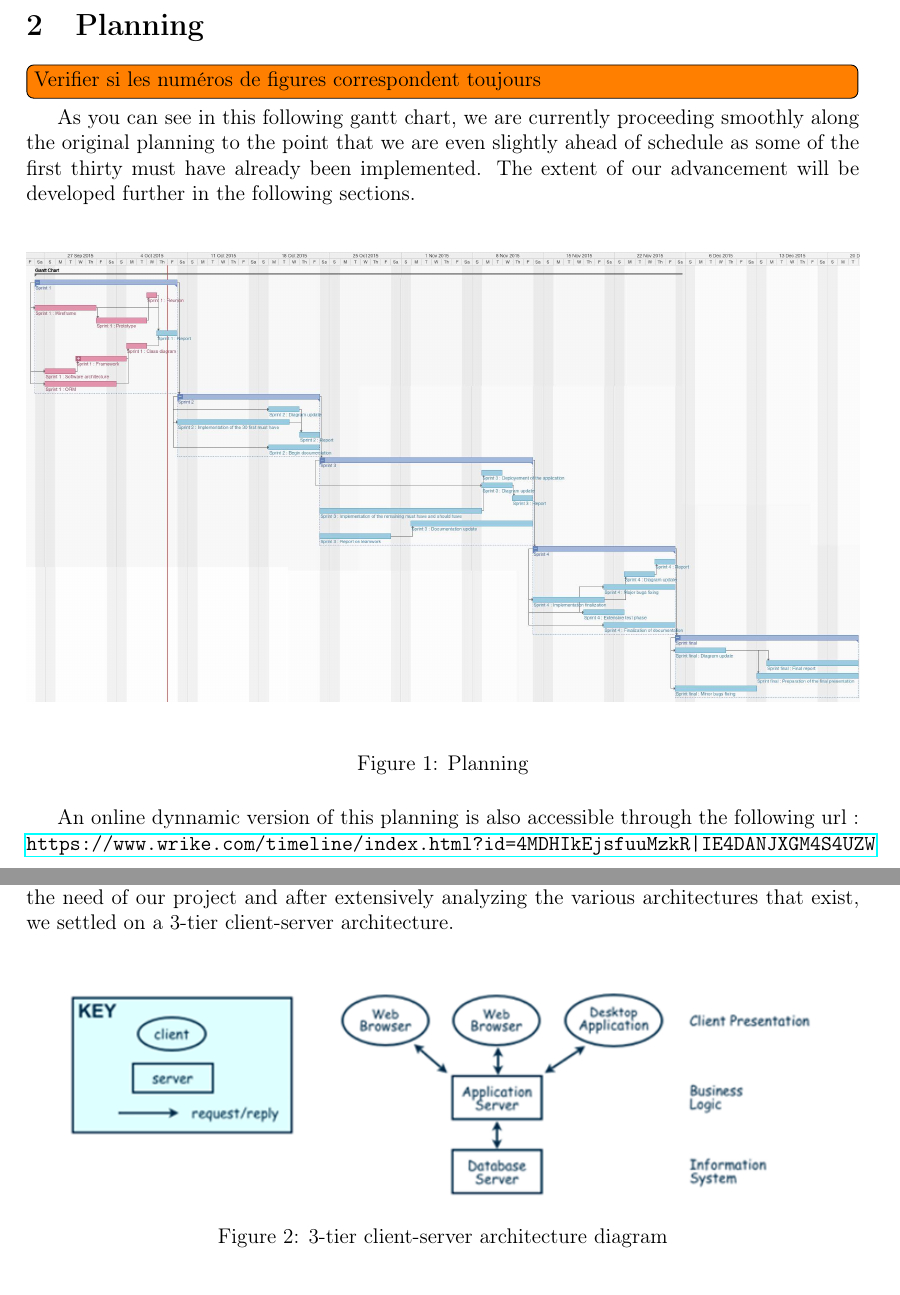
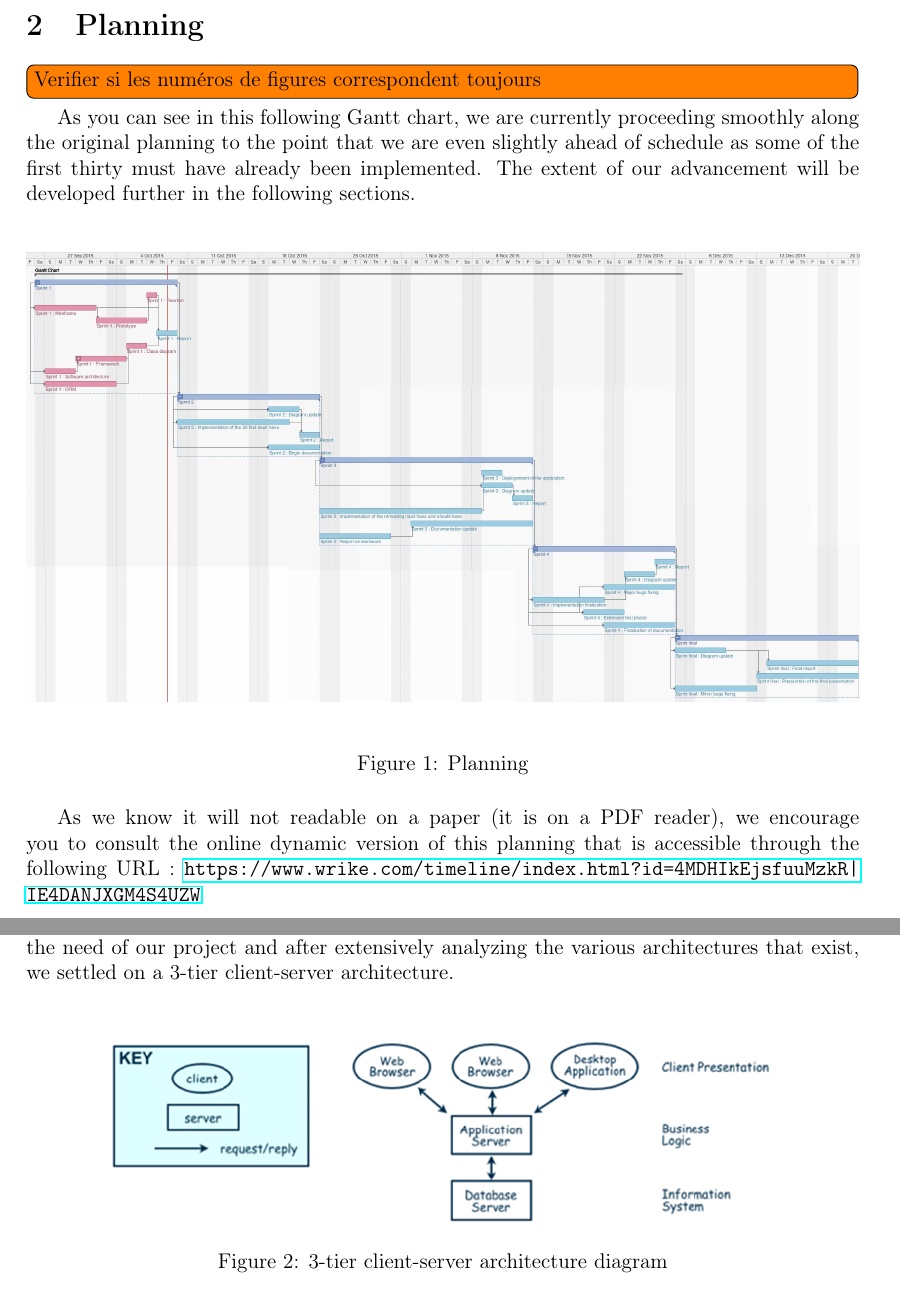
Before and after one commit to fthuin/software_engineering_project, a LaTeX document (LaTeX/report2/Main.tex, which reads LaTeX/report2/architecture.tex, LaTeX/report2/planning.tex): two parts of pages 3 and 4 of 27, joined at a grey line, cut so that both start at the same text. Compiled offline with pdfLaTeX.

Commit message:
ajout d'une note à planning + correction d'un lien vers une figure

```diff
--- a/LaTeX/report2/architecture.tex
+++ b/LaTeX/report2/architecture.tex
@@ -17,5 +17,5 @@ architecture. \newline
 
 \begin{figure}[H]
 	\centering
-	\includegraphics[width=0.9\linewidth]{ClientServerArchitecture.png}
+	\includegraphics[width=0.8\linewidth]{ClientServerArchitecture.png}
 	\caption{3-tier client-server architecture diagram}
--- a/LaTeX/report2/planning.tex
+++ b/LaTeX/report2/planning.tex
@@ -2,14 +2,16 @@
 \section{Planning}
 \todo[inline]{Verifier si les numéros de figures correspondent toujours}
 
-As you can see in this following gantt chart, we are currently proceeding smoothly along the original planning to the point that we are even slightly ahead of schedule as some of the first thirty must have already been implemented. The extent of our advancement will be developed further in the following sections. \newline
+As you can see in this following Gantt chart, we are currently proceeding smoothly along the original planning to the point that we are even slightly ahead of schedule as some of the first thirty must have already been implemented. The extent of our advancement will be developed further in the following sections. \newline
 
 \begin{figure}[H]
 	\centering
 	\includegraphics[width=1\linewidth]{Planning.png}
 	\caption{Planning}
-	\label{fig:length_eight_mouse}
+	\label{planning}
 \end{figure}
 
-An online dynnamic version of this planning is also accessible through the following url :
+As we know it will not readable on a paper (it is on a PDF reader), we encourage you to consult the
+online dynamic version of this planning that is accessible through the
+following URL :
 \url{https://www.wrike.com/timeline/index.html?id=4MDHIkEjsfuuMzkR|IE4DANJXGM4S4UZW}
```
Also changed, not shown: LaTeX/report2/framework.tex (+1 -1 lines), LaTeX/report2/architecture.tex (2 more changed lines).
